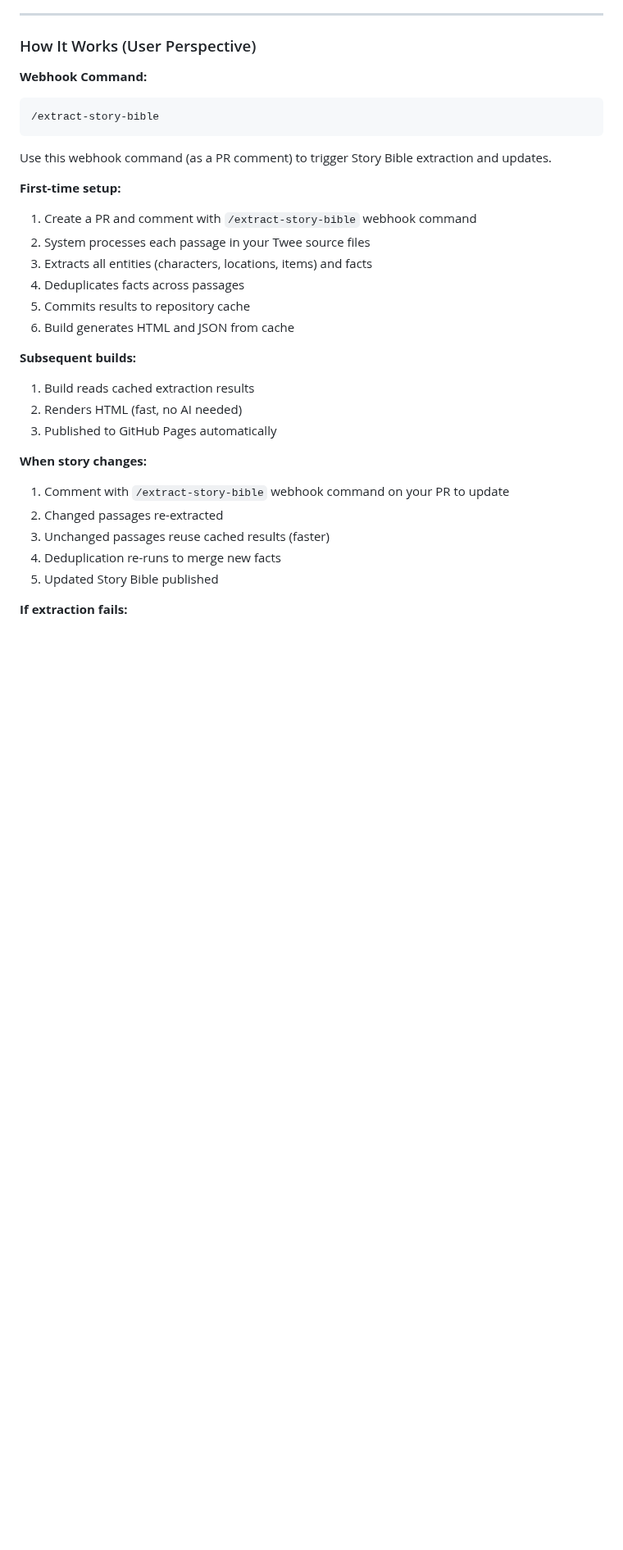
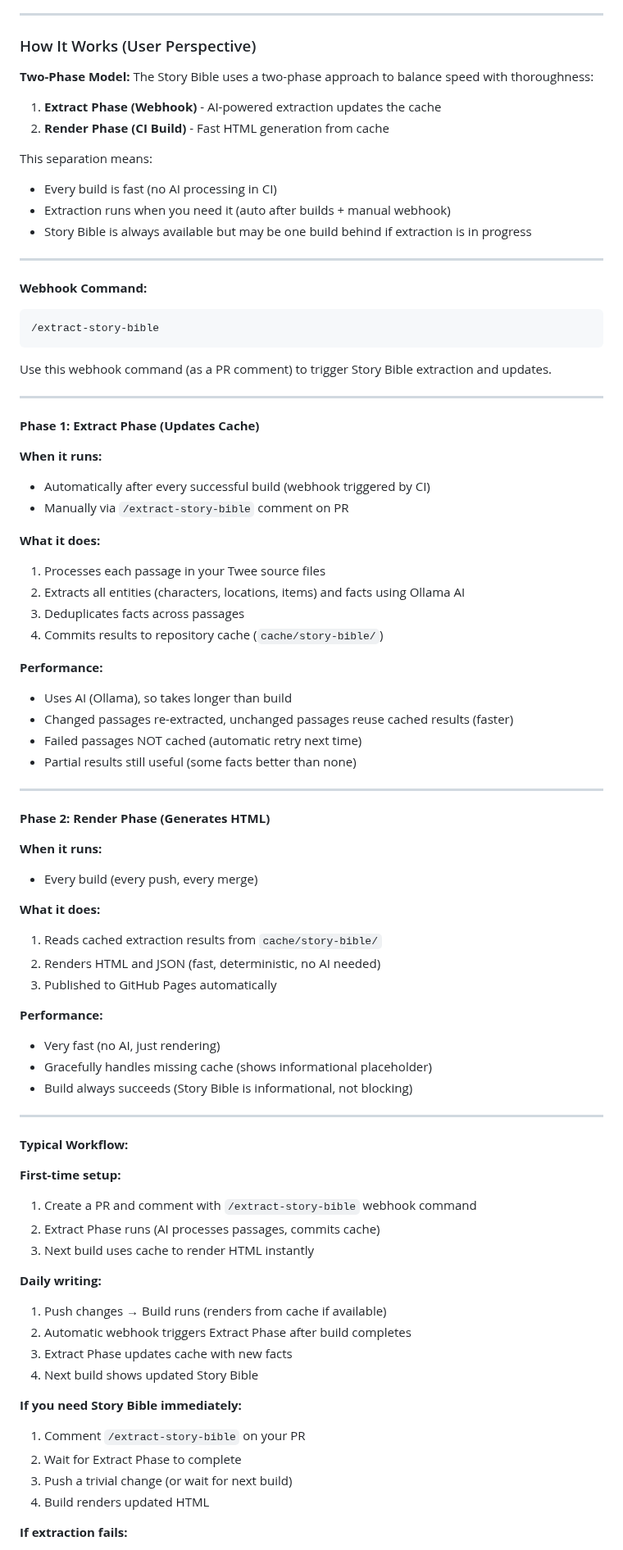
Before and after one commit to michaelansel/NaNoWriMo2025, a Markdown page: features/story-bible.md, the part around one of its changes. Shown at 82% size. Rendered like a GitHub page; blank space fills up the shorter version.

````diff
--- a/features/story-bible.md
+++ b/features/story-bible.md
@@ -308,30 +308,81 @@ Writers creating branching narratives need a canonical reference that captures e
 
 ### How It Works (User Perspective)
 
+**Two-Phase Model:**
+The Story Bible uses a two-phase approach to balance speed with thoroughness:
+
+1. **Extract Phase (Webhook)** - AI-powered extraction updates the cache
+2. **Render Phase (CI Build)** - Fast HTML generation from cache
+
+This separation means:
+- Every build is fast (no AI processing in CI)
+- Extraction runs when you need it (auto after builds + manual webhook)
+- Story Bible is always available but may be one build behind if extraction is in progress
+
+---
+
 **Webhook Command:**
 ```
 /extract-story-bible
 ```
 Use this webhook command (as a PR comment) to trigger Story Bible extraction and updates.
 
+---
+
+**Phase 1: Extract Phase (Updates Cache)**
+
+**When it runs:**
+- Automatically after every successful build (webhook triggered by CI)
+- Manually via `/extract-story-bible` comment on PR
+
+**What it does:**
+1. Processes each passage in your Twee source files
+2. Extracts all entities (characters, locations, items) and facts using Ollama AI
+3. Deduplicates facts across passages
+4. Commits results to repository cache (`cache/story-bible/`)
+
+**Performance:**
+- Uses AI (Ollama), so takes longer than build
+- Changed passages re-extracted, unchanged passages reuse cached results (faster)
+- Failed passages NOT cached (automatic retry next time)
+- Partial results still useful (some facts better than none)
+
+---
+
+**Phase 2: Render Phase (Generates HTML)**
+
+**When it runs:**
+- Every build (every push, every merge)
+
+**What it does:**
+1. Reads cached extraction results from `cache/story-bible/`
+2. Renders HTML and JSON (fast, deterministic, no AI needed)
+3. Published to GitHub Pages automatically
+
+**Performance:**
+- Very fast (no AI, just rendering)
+- Gracefully handles missing cache (shows informational placeholder)
+- Build always succeeds (Story Bible is informational, not blocking)
+
+---
+
+**Typical Workflow:**
+
 **First-time setup:**
 1. Create a PR and comment with `/extract-story-bible` webhook command
-2. System processes each passage in your Twee source files
-3. Extracts all entities (characters, locations, items) and facts
-4. Deduplicates facts across passages
-5. Commits results to repository cache
-6. Build generates HTML and JSON from cache
+2. Extract Phase runs (AI processes passages, commits cache)
+3. Next build uses cache to render HTML instantly
 
-**Subsequent builds:**
-1. Build reads cached extraction results
-2. Renders HTML (fast, no AI needed)
-3. Published to GitHub Pages automatically
+**Daily writing:**
+1. Push changes → Build runs (renders from cache if available)
+2. Automatic webhook triggers Extract Phase after build completes
+3. Extract Phase updates cache with new facts
+4. Next build shows updated Story Bible
 
-**When story changes:**
-1. Comment with `/extract-story-bible` webhook command on your PR to update
-2. Changed passages re-extracted
-3. Unchanged passages reuse cached results (faster)
-4. Deduplication re-runs to merge new facts
-5. Updated Story Bible published
+**If you need Story Bible immediately:**
+1. Comment `/extract-story-bible` on your PR
+2. Wait for Extract Phase to complete
+3. Push a trivial change (or wait for next build)
+4. Build renders updated HTML
 
 **If extraction fails:**
````
Also changed, not shown: other parts of features/story-bible.md (+12 -9 lines), features/ai-copy-editing-team.md (+20 -2 lines), features/multiple-output-formats.md (+7 -0 lines).
